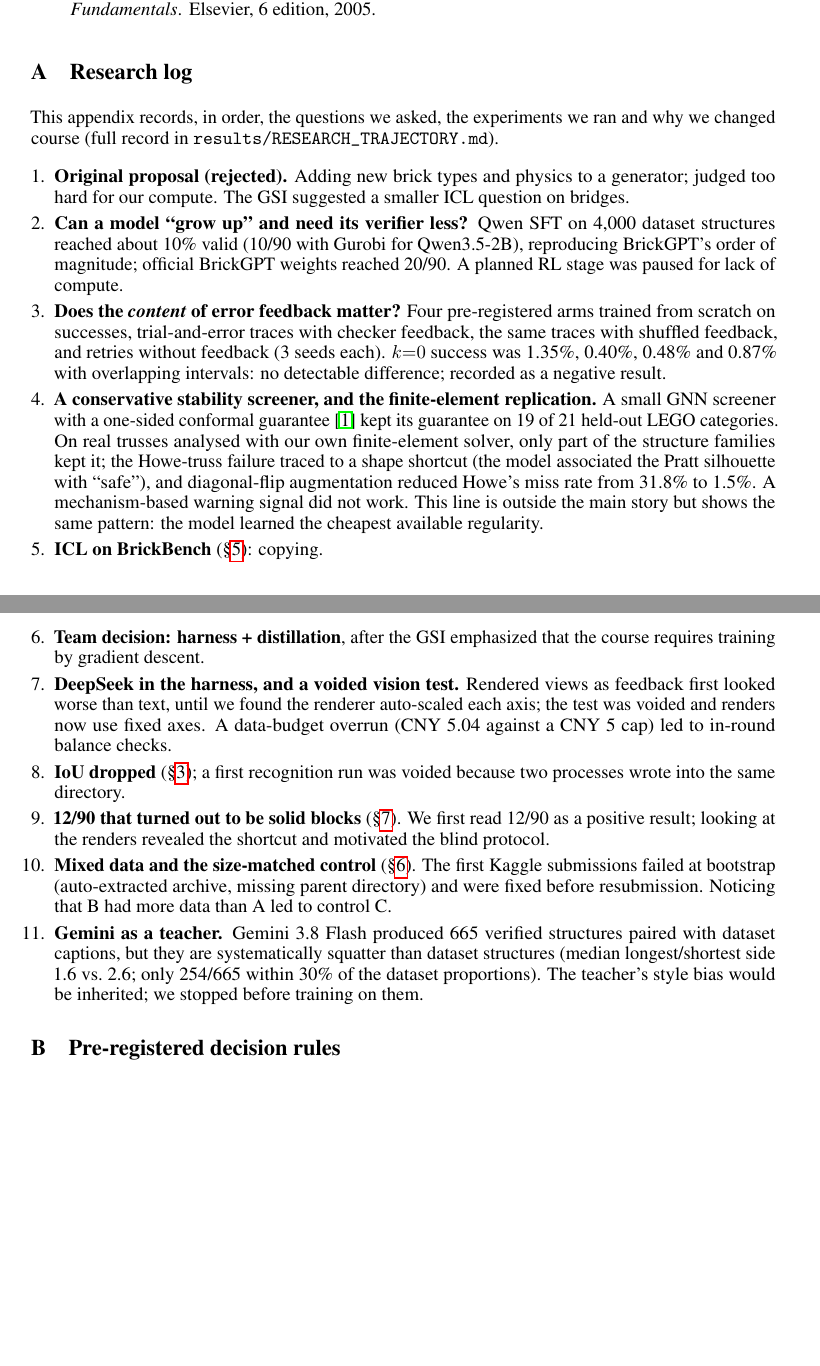
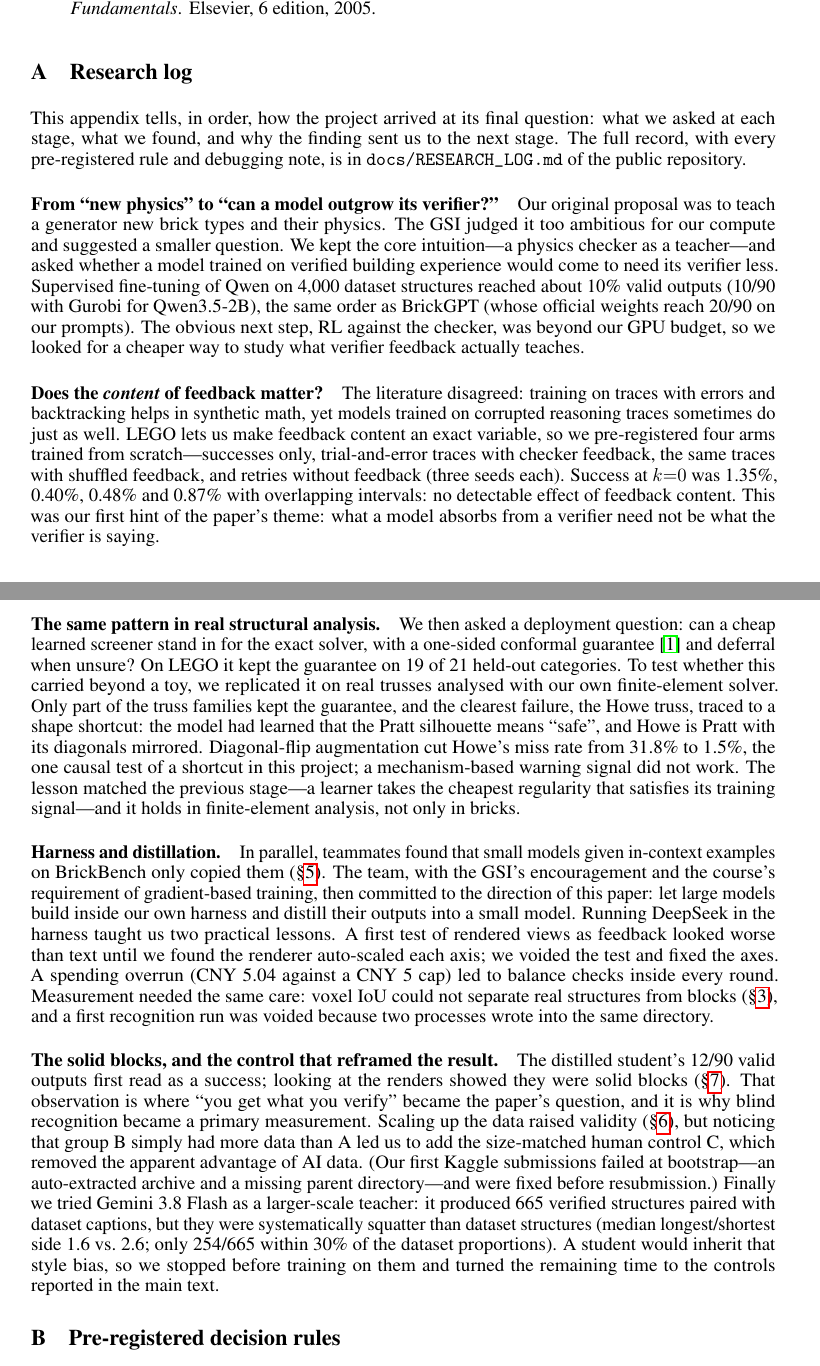
Before and after one commit to lucas-shuo-han/you-get-what-you-verify, a LaTeX paper (paper/main.tex): two parts of pages 10 and 11 of 12, joined at a grey line, cut so that both start at the same text, the shorter picture padded with empty space. Compiled offline with pdfLaTeX.

Commit message:
Paper: research log as narrative
Co-Authored-By: Claude Opus 5.5 <noreply@anthropic.com>

```diff
--- a/paper/main.tex
+++ b/paper/main.tex
@@ -188,20 +188,22 @@ We pre-specify, but did not run for lack of time, two experiments that turn our
 \appendix
 \section{Research log}
 \label{app:log}
-This appendix records, in order, the questions we asked, the experiments we ran and why we changed course (full record in \texttt{results/RESEARCH\_TRAJECTORY.md}).
-\begin{enumerate}[leftmargin=*,itemsep=1pt]
-\item \textbf{Original proposal (rejected).} Adding new brick types and physics to a generator; judged too hard for our compute. The GSI suggested a smaller ICL question on bridges.
-\item \textbf{Can a model ``grow up'' and need its verifier less?} Qwen SFT on 4{,}000 dataset structures reached about 10\% valid (10/90 with Gurobi for Qwen3.5-2B), reproducing BrickGPT's order of magnitude; official BrickGPT weights reached 20/90. A planned RL stage was paused for lack of compute.
-\item \textbf{Does the \emph{content} of error feedback matter?} Four pre-registered arms trained from scratch on successes, trial-and-error traces with checker feedback, the same traces with shuffled feedback, and retries without feedback (3 seeds each). $k{=}0$ success was 1.35\%, 0.40\%, 0.48\% and 0.87\% with overlapping intervals: no detectable difference; recorded as a negative result.
-\item \textbf{A conservative stability screener, and the finite-element replication.} A small GNN screener with a one-sided conformal guarantee \cite{angelopoulos2021gentle} kept its guarantee on 19 of 21 held-out LEGO categories. On real trusses analysed with our own finite-element solver, only part of the structure families kept it; the Howe-truss failure traced to a shape shortcut (the model associated the Pratt silhouette with ``safe''), and diagonal-flip augmentation reduced Howe's miss rate from 31.8\% to 1.5\%. A mechanism-based warning signal did not work. This line is outside the main story but shows the same pattern: the model learned the cheapest available regularity.
-\item \textbf{ICL on BrickBench} (\S\ref{sec:icl}): copying.
-\item \textbf{Team decision: harness + distillation}, after the GSI emphasized that the course requires training by gradient descent.
-\item \textbf{DeepSeek in the harness, and a voided vision test.} Rendered views as feedback first looked worse than text, until we found the renderer auto-scaled each axis; the test was voided and renders now use fixed axes. A data-budget overrun (CNY~5.04 against a CNY~5 cap) led to in-round balance checks.
-\item \textbf{IoU dropped} (\S\ref{sec:testbed}); a first recognition run was voided because two processes wrote into the same directory.
-\item \textbf{12/90 that turned out to be solid blocks} (\S\ref{sec:meaning}). We first read 12/90 as a positive result; looking at the renders revealed the shortcut and motivated the blind protocol.
-\item \textbf{Mixed data and the size-matched control} (\S\ref{sec:distill}). The first Kaggle submissions failed at bootstrap (auto-extracted archive, missing parent directory) and were fixed before resubmission. Noticing that B had more data than A led to control C.
-\item \textbf{Gemini as a teacher.} Gemini 3.8 Flash produced 665 verified structures paired with dataset captions, but they are systematically squatter than dataset structures (median longest/shortest side 1.6 vs.\ 2.6; only 254/665 within 30\% of the dataset proportions). The teacher's style bias would be inherited; we stopped before training on them.
-\end{enumerate}
+This appendix tells, in order, how the project arrived at its final question: what we asked at each stage, what we found, and why the finding sent us to the next stage. The full record, with every pre-registered rule and debugging note, is in \texttt{docs/RESEARCH\_LOG.md} of the public repository.
+
+\paragraph{From ``new physics'' to ``can a model outgrow its verifier?''}
+Our original proposal was to teach a generator new brick types and their physics. The GSI judged it too ambitious for our compute and suggested a smaller question. We kept the core intuition---a physics checker as a teacher---and asked whether a model trained on verified building experience would come to need its verifier less. Supervised fine-tuning of Qwen on 4{,}000 dataset structures reached about 10\% valid outputs (10/90 with Gurobi for Qwen3.5-2B), the same order as BrickGPT (whose official weights reach 20/90 on our prompts). The obvious next step, RL against the checker, was beyond our GPU budget, so we looked for a cheaper way to study what verifier feedback actually teaches.
+
+\paragraph{Does the \emph{content} of feedback matter?}
+The literature disagreed: training on traces with errors and backtracking helps in synthetic math, yet models trained on corrupted reasoning traces sometimes do just as well. LEGO lets us make feedback content an exact variable, so we pre-registered four arms trained from scratch---successes only, trial-and-error traces with checker feedback, the same traces with shuffled feedback, and retries without feedback (three seeds each). Success at $k{=}0$ was 1.35\%, 0.40\%, 0.48\% and 0.87\% with overlapping intervals: no detectable effect of feedback content. This was our first hint of the paper's theme: what a model absorbs from a verifier need not be what the verifier is saying.
+
+\paragraph{The same pattern in real structural analysis.}
+We then asked a deployment question: can a cheap learned screener stand in for the exact solver, with a one-sided conformal guarantee \cite{angelopoulos2021gentle} and deferral when unsure? On LEGO it kept the guarantee on 19 of 21 held-out categories. To test whether this carried beyond a toy, we replicated it on real trusses analysed with our own finite-element solver. Only part of the truss families kept the guarantee, and the clearest failure, the Howe truss, traced to a shape shortcut: the model had learned that the Pratt silhouette means ``safe'', and Howe is Pratt with its diagonals mirrored. Diagonal-flip augmentation cut Howe's miss rate from 31.8\% to 1.5\%, the one causal test of a shortcut in this project; a mechanism-based warning signal did not work. The lesson matched the previous stage---a learner takes the cheapest regularity that satisfies its training signal---and it holds in finite-element analysis, not only in bricks.
+
+\paragraph{Harness and distillation.}
+In parallel, teammates found that small models given in-context examples on BrickBench only copied them (\S\ref{sec:icl}). The team, with the GSI's encouragement and the course's requirement of gradient-based training, then committed to the direction of this paper: let large models build inside our own harness and distill their outputs into a small model. Running DeepSeek in the harness taught us two practical lessons. A first test of rendered views as feedback looked worse than text until we found the renderer auto-scaled each axis; we voided the test and fixed the axes. A spending overrun (CNY~5.04 against a CNY~5 cap) led to balance checks inside every round. Measurement needed the same care: voxel IoU could not separate real structures from blocks (\S\ref{sec:testbed}), and a first recognition run was voided because two processes wrote into the same directory.
+
+\paragraph{The solid blocks, and the control that reframed the result.}
+The distilled student's 12/90 valid outputs first read as a success; looking at the renders showed they were solid blocks (\S\ref{sec:meaning}). That observation is where ``you get what you verify'' became the paper's question, and it is why blind recognition became a primary measurement. Scaling up the data raised validity (\S\ref{sec:distill}), but noticing that group B simply had more data than A led us to add the size-matched human control C, which removed the apparent advantage of AI data. (Our first Kaggle submissions failed at bootstrap---an auto-extracted archive and a missing parent directory---and were fixed before resubmission.) Finally we tried Gemini 3.8 Flash as a larger-scale teacher: it produced 665 verified structures paired with dataset captions, but they were systematically squatter than dataset structures (median longest/shortest side 1.6 vs.\ 2.6; only 254/665 within 30\% of the dataset proportions). A student would inherit that style bias, so we stopped before training on them and turned the remaining time to the controls reported in the main text.
 
 \section{Pre-registered decision rules}
 \label{app:prereg}
```
